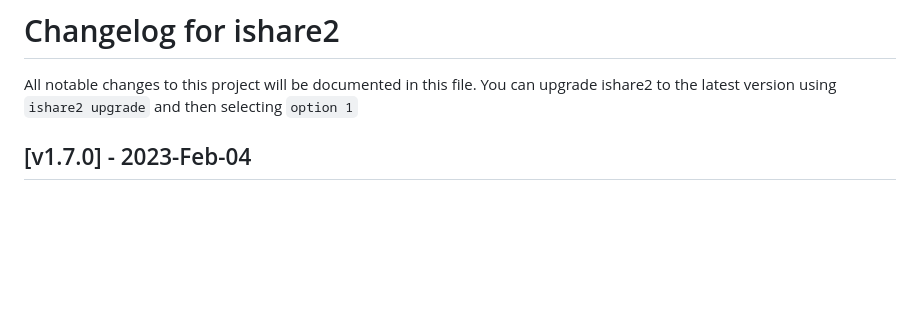
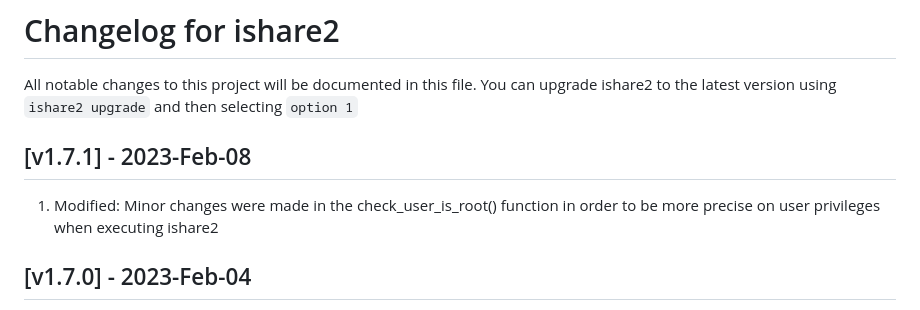
Before and after one commit to pnetlabrepo/ishare2, a Markdown page: CHANGELOG.md, the part around the change. GitHub-like rendering; blank space fills up the shorter version.

```diff
--- a/CHANGELOG.md
+++ b/CHANGELOG.md
@@ -1,5 +1,8 @@
 # Changelog for ishare2
 All notable changes to this project will be documented in this file. You can upgrade ishare2 to the latest version using `ishare2 upgrade` and then selecting `option 1`
+
+## [v1.7.1] - 2023-Feb-08
+1) Modified: Minor changes were made in the check_user_is_root() function in order to be more precise on user privileges when executing ishare2
 
 ## [v1.7.0] - 2023-Feb-04
 1) Modified: About `ishare2 upgrade` > `option 2`: Now, there are 2 stable versions of PNETLab available to use. Other releases were BETA type and they are not available anymore
```
